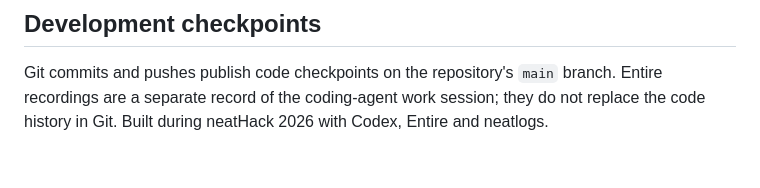
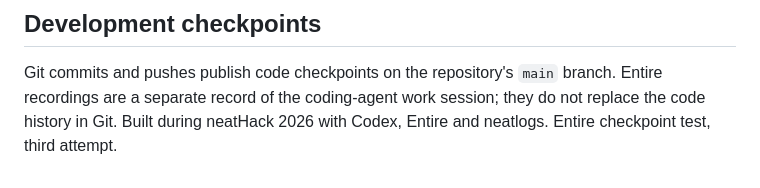
Before and after one commit to dynaayowilliams-dot/quickhealth, a Markdown page: README.md, the part around the change. Drawn GitHub-style.

Commit message:
Test Entire checkpoint
Entire-Checkpoint: 01M4K84FCWD9XH3NECXBTRSAV9

```diff
--- a/README.md
+++ b/README.md
@@ -118,3 +118,4 @@ The rule file itself lists the source attached to each rule. The rules and wordi
 
 Git commits and pushes publish code checkpoints on the repository's `main` branch. Entire recordings are a separate record of the coding-agent work session; they do not replace the code history in Git.
 Built during neatHack 2026 with Codex, Entire and neatlogs.
+Entire checkpoint test, third attempt.
```
